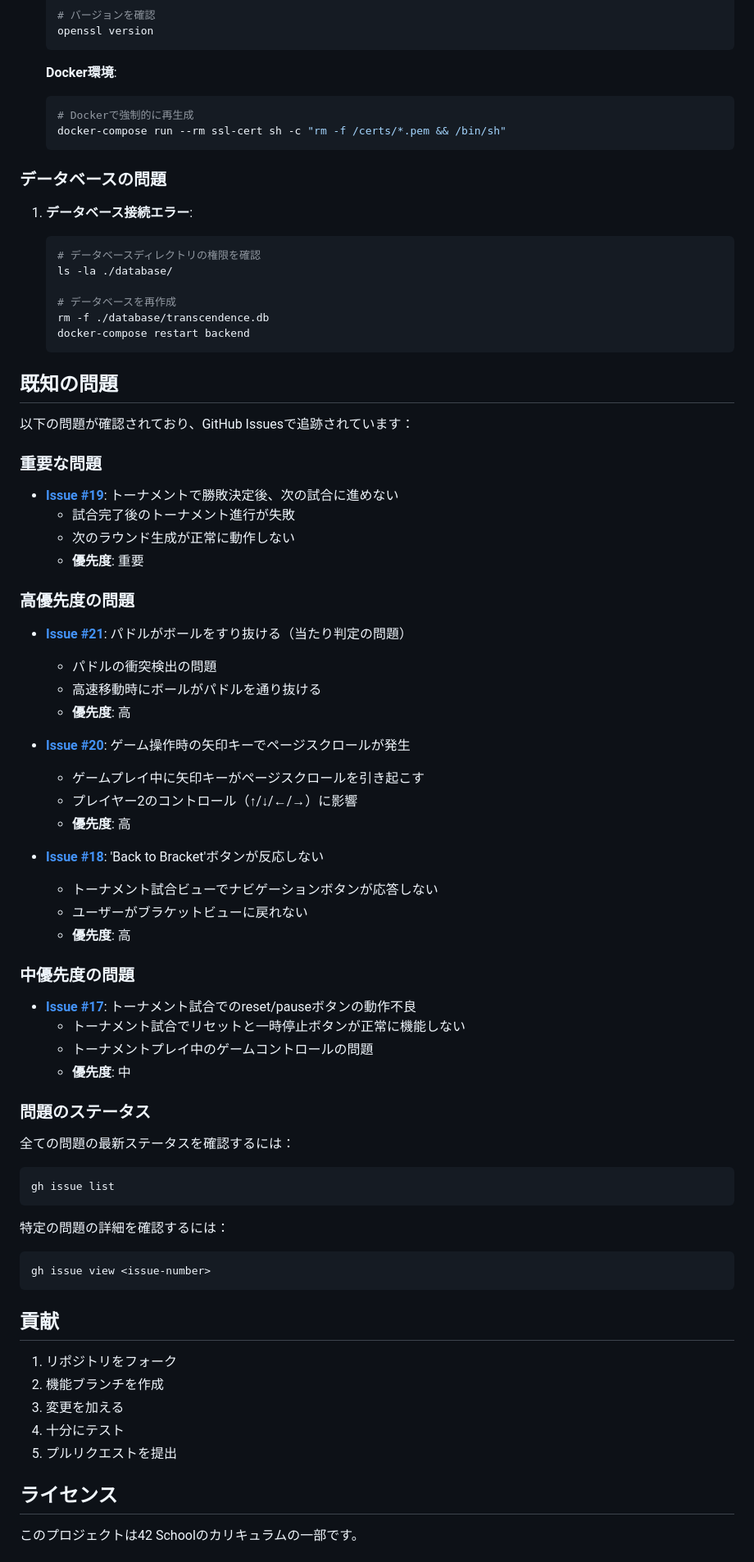
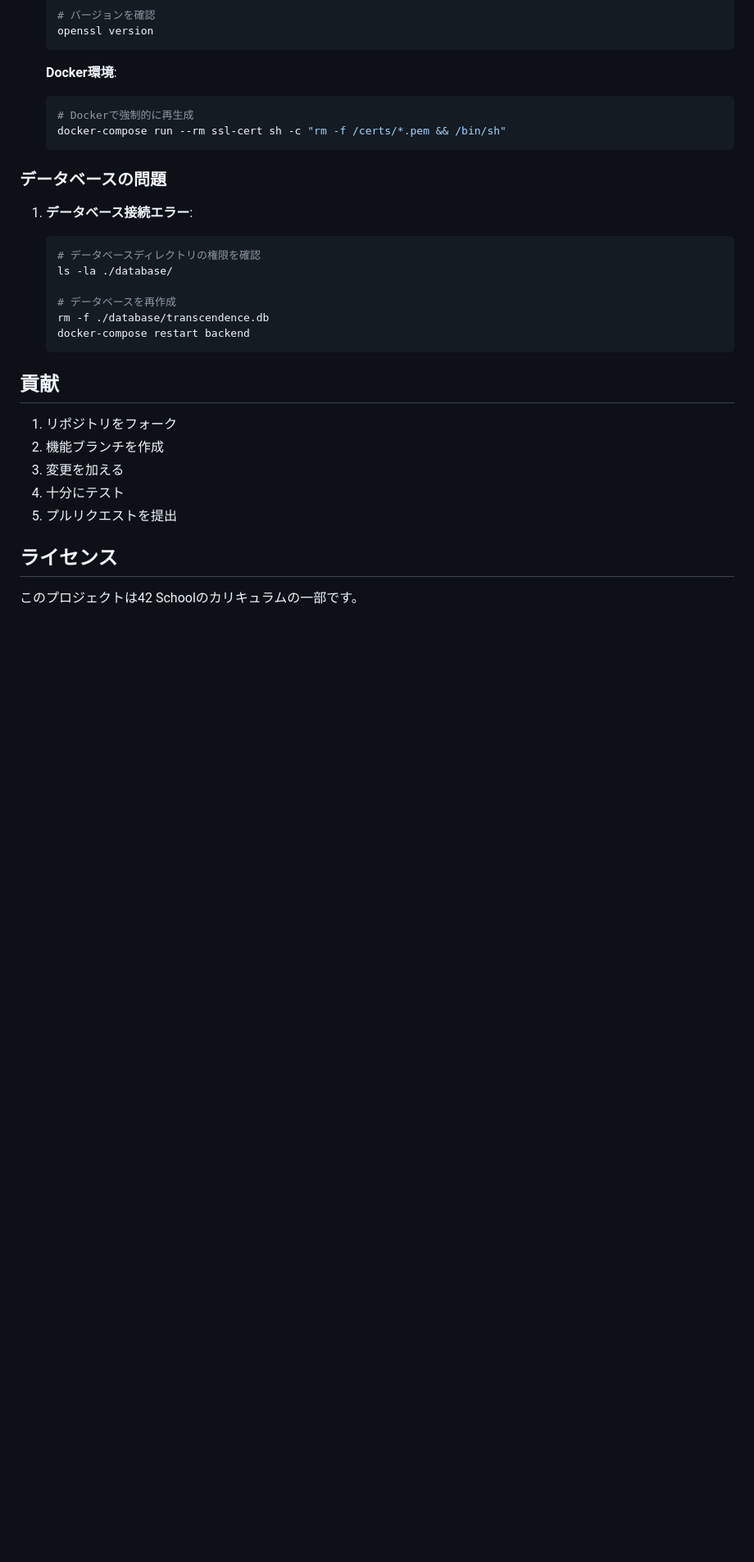
Before and after one commit to arashi0-git/ft_trancendence, a Markdown page: README.md, the part around one of its changes. Shown at 82% size. GitHub-like rendering; blank space fills up the shorter version.

````diff
--- a/README.md
+++ b/README.md
@@ -711,54 +621,6 @@ JWT_SECRET=your-jwt-secret-key
    docker-compose restart backend
    ```
 
-## 既知の問題
-
-以下の問題が確認されており、GitHub Issuesで追跡されています：
-
-### 重要な問題
-
-- **[Issue #19](https://github.com/arashi0-git/ft_trancendence/issues/19)**: トーナメントで勝敗決定後、次の試合に進めない
-  - 試合完了後のトーナメント進行が失敗
-  - 次のラウンド生成が正常に動作しない
-  - **優先度**: 重要
-
-### 高優先度の問題
-
-- **[Issue #21](https://github.com/arashi0-git/ft_trancendence/issues/21)**: パドルがボールをすり抜ける（当たり判定の問題）
-  - パドルの衝突検出の問題
-  - 高速移動時にボールがパドルを通り抜ける
-  - **優先度**: 高
-
-- **[Issue #20](https://github.com/arashi0-git/ft_trancendence/issues/20)**: ゲーム操作時の矢印キーでページスクロールが発生
-  - ゲームプレイ中に矢印キーがページスクロールを引き起こす
-  - プレイヤー2のコントロール（↑/↓/←/→）に影響
-  - **優先度**: 高
-
-- **[Issue #18](https://github.com/arashi0-git/ft_trancendence/issues/18)**: 'Back to Bracket'ボタンが反応しない
-  - トーナメント試合ビューでナビゲーションボタンが応答しない
-  - ユーザーがブラケットビューに戻れない
-  - **優先度**: 高
-
-### 中優先度の問題
-
-- **[Issue #17](https://github.com/arashi0-git/ft_trancendence/issues/17)**: トーナメント試合でのreset/pauseボタンの動作不良
-  - トーナメント試合でリセットと一時停止ボタンが正常に機能しない
-  - トーナメントプレイ中のゲームコントロールの問題
-  - **優先度**: 中
-
-### 問題のステータス
-
-全ての問題の最新ステータスを確認するには：
-
-```bash
-gh issue list
-```
-
-特定の問題の詳細を確認するには：
-
-```bash
-gh issue view <issue-number>
-```
 
 ## 貢献
 
````
Also changed, not shown: other parts of README.md (+0 -107 lines).
